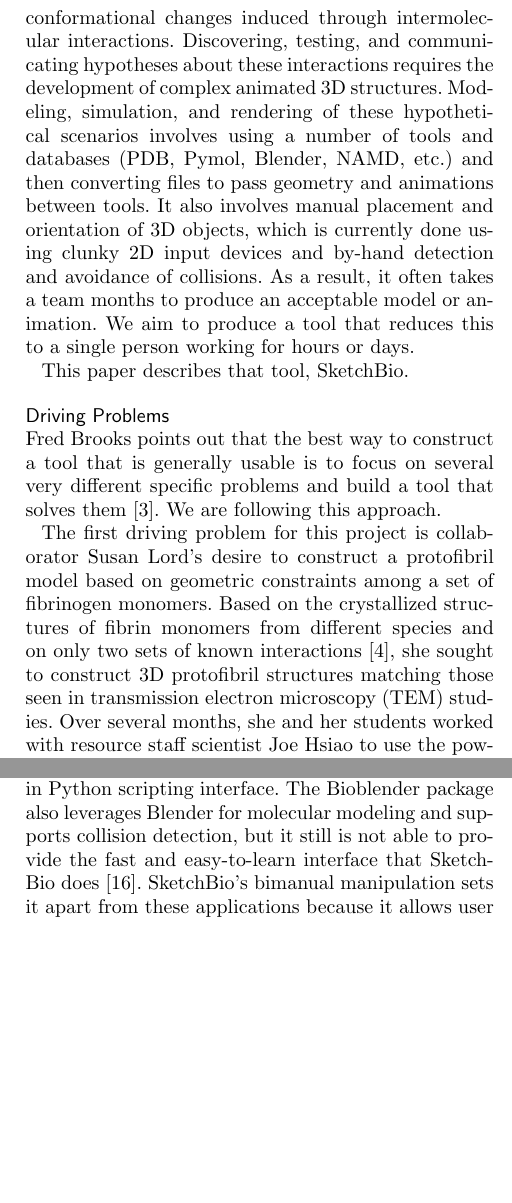
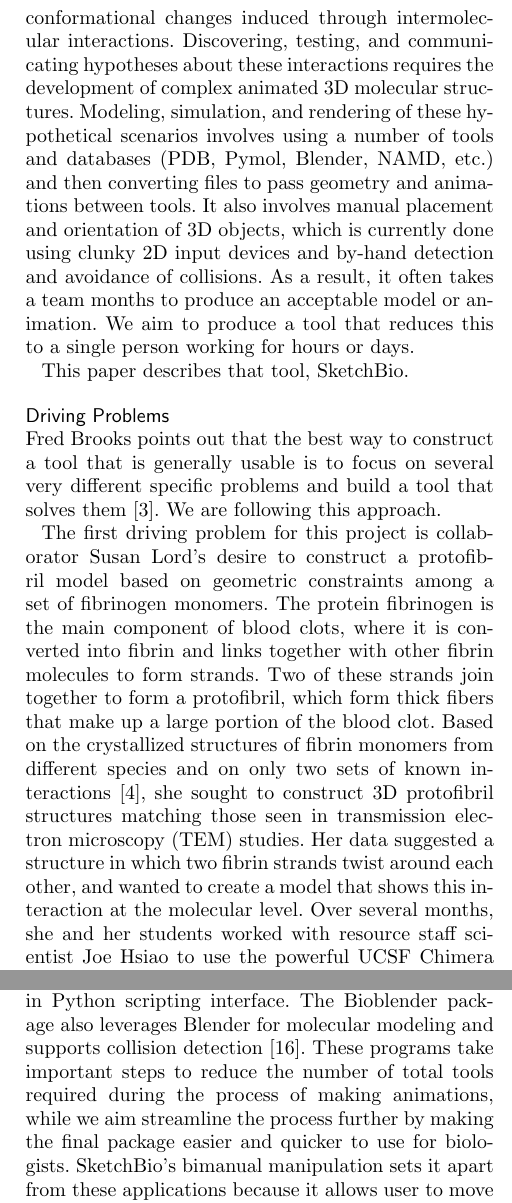
Before and after one commit to CISMM/sketchbio, a LaTeX document (paper_tex_source/BioVis_BMC_template/bmc_article_sketchbio.tex): two parts of the columns of pages 2 and 3 of 13, joined at a grey line, cut so that both start at the same text, the shorter picture padded with empty space. Compiled offline with pdfLaTeX.

Commit message:
Trying to clarify Lord driving problem for non-biologists.

```diff
--- a/paper_tex_source/BioVis_BMC_template/bmc_article_sketchbio.tex
+++ b/paper_tex_source/BioVis_BMC_template/bmc_article_sketchbio.tex
@@ -247,7 +247,7 @@
 and evaluate dynamic models that incorporate random thermal motion as
 well as conformational changes induced through intermolecular interactions.
 Discovering, testing, and communicating hypotheses about these
-interactions requires the development of complex animated 3D structures. Modeling, simulation, and rendering
+interactions requires the development of complex animated 3D molecular structures. Modeling, simulation, and rendering
 of these hypothetical scenarios involves using a number of tools and databases (PDB, Pymol, Blender, NAMD, etc.)
 and then converting files to pass geometry and animations between tools. It also involves
 manual placement and orientation of 3D objects, which is currently done using clunky 2D input devices and by-hand
@@ -261,7 +261,10 @@
 We are following this approach.
 
 The first driving problem for this project is collaborator Susan Lord's desire to construct a protofibril model based on geometric constraints among a set of fibrinogen monomers.
+The protein fibrinogen is the main component of blood clots, where it is converted into fibrin and links together with other fibrin molecules to form strands.
+Two of these strands join together to form a protofibril, which form thick fibers that make up a large portion of the blood clot.
 Based on the crystallized structures of fibrin monomers from different species and on only two sets of known interactions \cite{lord2007fibrinogen}, she sought to construct 3D protofibril structures matching those seen in transmission electron microscopy (TEM) studies.
+Her data suggested a structure in which two fibrin strands twist around each other, and wanted to create a model that shows this interaction at the molecular level.
 Over several months, she and her students worked with resource staff scientist Joe Hsiao to use the powerful UCSF Chimera tool to construct such a model \cite{lordSubmitted}.
 Building this model required repeated iteration of hand-placement of two molecules (using multiple 2D mouse interactions), followed by using replication tools to develop candidate models, which were then evaluated against the data.
 Lord's desired use of SketchBio was to construct this protofibril rapidly and semi-automatically by specifying which location on each fibrin should be in close contact with other molecules and by specifying that the molecules do not overlap.
@@ -302,7 +305,7 @@
 Several groups are building molecule-specific loaders that plug into these programs, such as Autofill/Autopack/Autocell \cite{Johnson2013}, Molecular Flipbook \cite{flipbook2013}, and Molecular Maya \cite{molecularmaya}.
 We also considered this approach, but providing full capability would require replicating the many existing capabilities in molecular modeling tools and tracking new features as they are developed.
 We decided to harness the animation and rendering capabilities of Blender using its built-in Python scripting interface.
-The Bioblender package also leverages Blender for molecular modeling and supports collision detection, but it still is not able to provide the fast and easy-to-learn interface that SketchBio does \cite{zini2010bioblender}.
+The Bioblender package also leverages Blender for molecular modeling and supports collision detection \cite{zini2010bioblender}. These programs take important steps to reduce the number of total tools required during the process of making animations, while we aim streamline the process further by making the final package easier and quicker to use for biologists.
 SketchBio's bimanual manipulation sets it apart from these applications because it allows user to move molecules and craft animations much faster and more naturally than tools that use a mouse and keyboard to manipulate objects.
 
 \paragraph*{Interactive Animation:}
```
Also changed, not shown: paper_tex_source/BioVis_BMC_template/bmc_article_sketchbio.tex (4 more changed lines).
